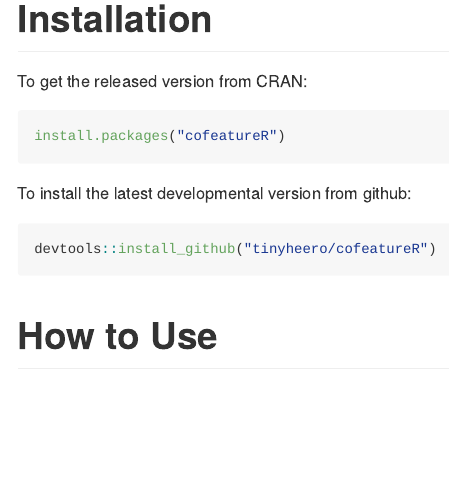
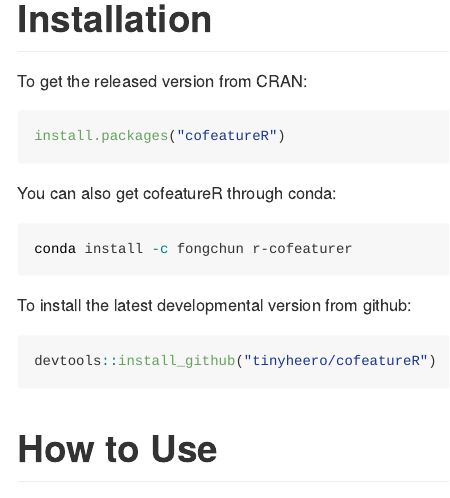
Before and after one commit to tinyheero/cofeatureR, an R Markdown document (README.Rmd): the page in a window 1100 px wide, from 700 px down. The pictures show the output file README.md that the author committed with the source, drawn offline in the style of GitHub; badge pictures from the web are left out.

Commit message:
Adding Conda Instructions

````diff
--- a/README.Rmd
+++ b/README.Rmd
@@ -42,6 +42,12 @@
 
 ```{r, eval = FALSE}
 install.packages("cofeatureR")
+```
+
+You can also get cofeatureR through conda:
+
+```{bash, eval = FALSE}
+conda install -c fongchun r-cofeaturer
 ```
 
 To install the latest developmental version from github:
````
Also changed, not shown: README.md.
